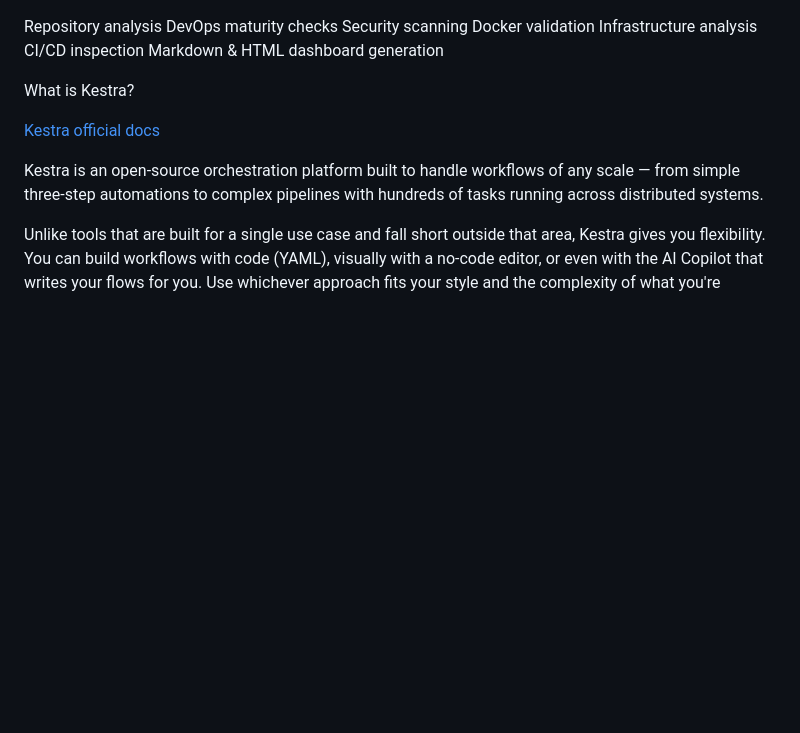
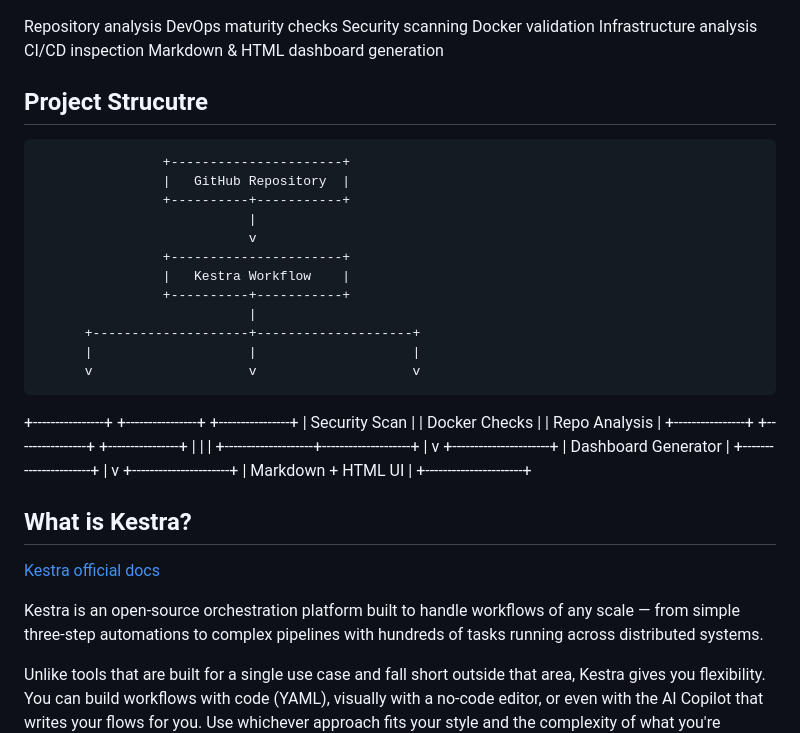
Before and after one commit to pooja-bhavani/daily-repo-health-report, a Markdown page: README.md, the part around the change. GitHub-like rendering; blank space fills up the shorter version.

```diff
--- a/README.md
+++ b/README.md
@@ -15,7 +15,36 @@ Infrastructure analysis
 CI/CD inspection
 Markdown & HTML dashboard generation
 
-What is Kestra?
+## Project Strucutre
+
+                    +----------------------+
+                    |   GitHub Repository  |
+                    +----------+-----------+
+                               |
+                               v
+                    +----------------------+
+                    |   Kestra Workflow    |
+                    +----------+-----------+
+                               |
+          +--------------------+--------------------+
+          |                    |                    |
+          v                    v                    v
++----------------+   +----------------+   +----------------+
+| Security Scan  |   | Docker Checks |   | Repo Analysis  |
++----------------+   +----------------+   +----------------+
+          |                    |                    |
+          +--------------------+--------------------+
+                               |
+                               v
+                    +----------------------+
+                    | Dashboard Generator  |
+                    +----------------------+
+                               |
+                               v
+                    +----------------------+
+                    | Markdown + HTML UI   |
+                    +----------------------+
+## What is Kestra?
 
 [Kestra official docs](https://academy.kestra.io/view/courses/kestra-fundamentals/3492611-introduction/11404080-what-is-kestra)
 
```
